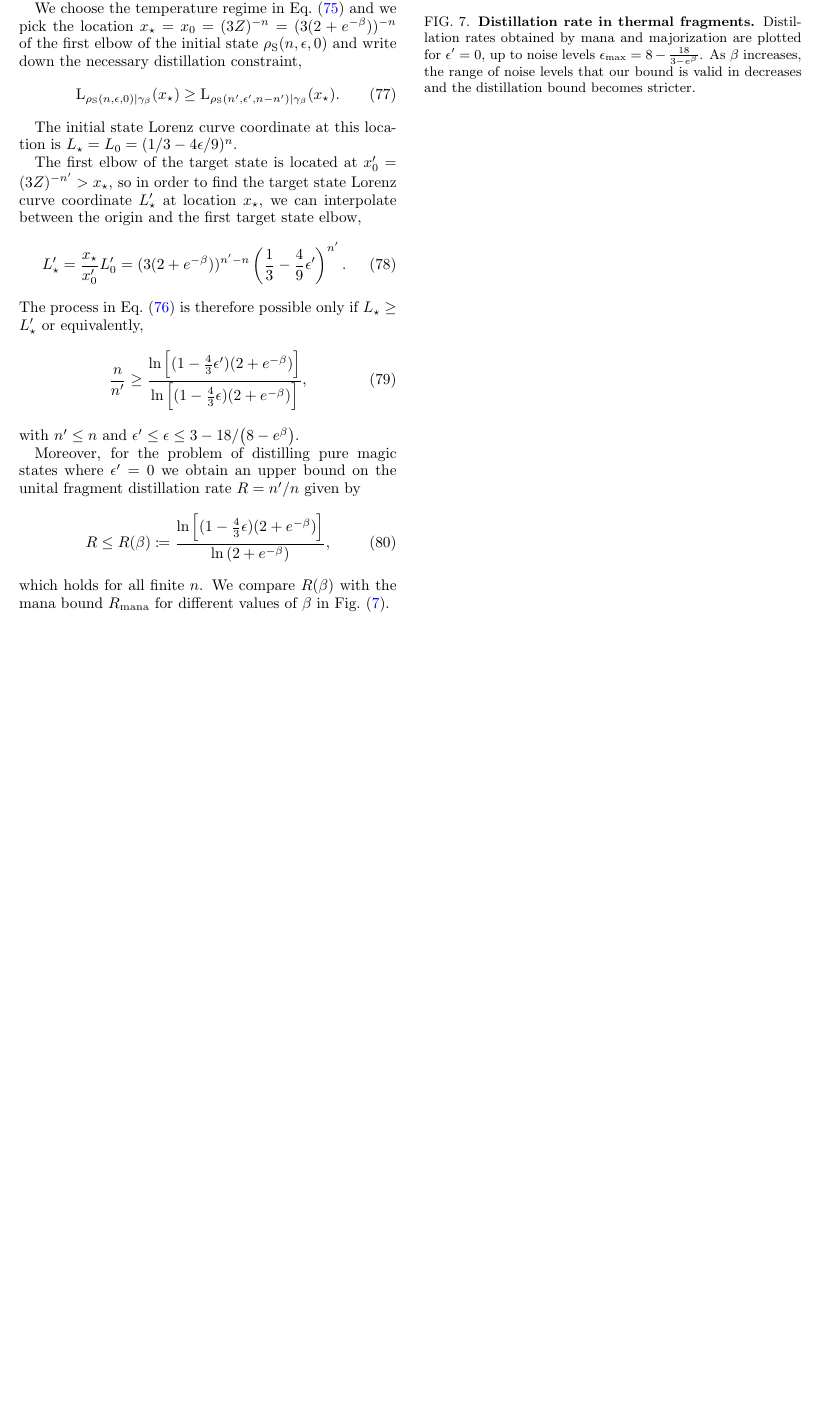
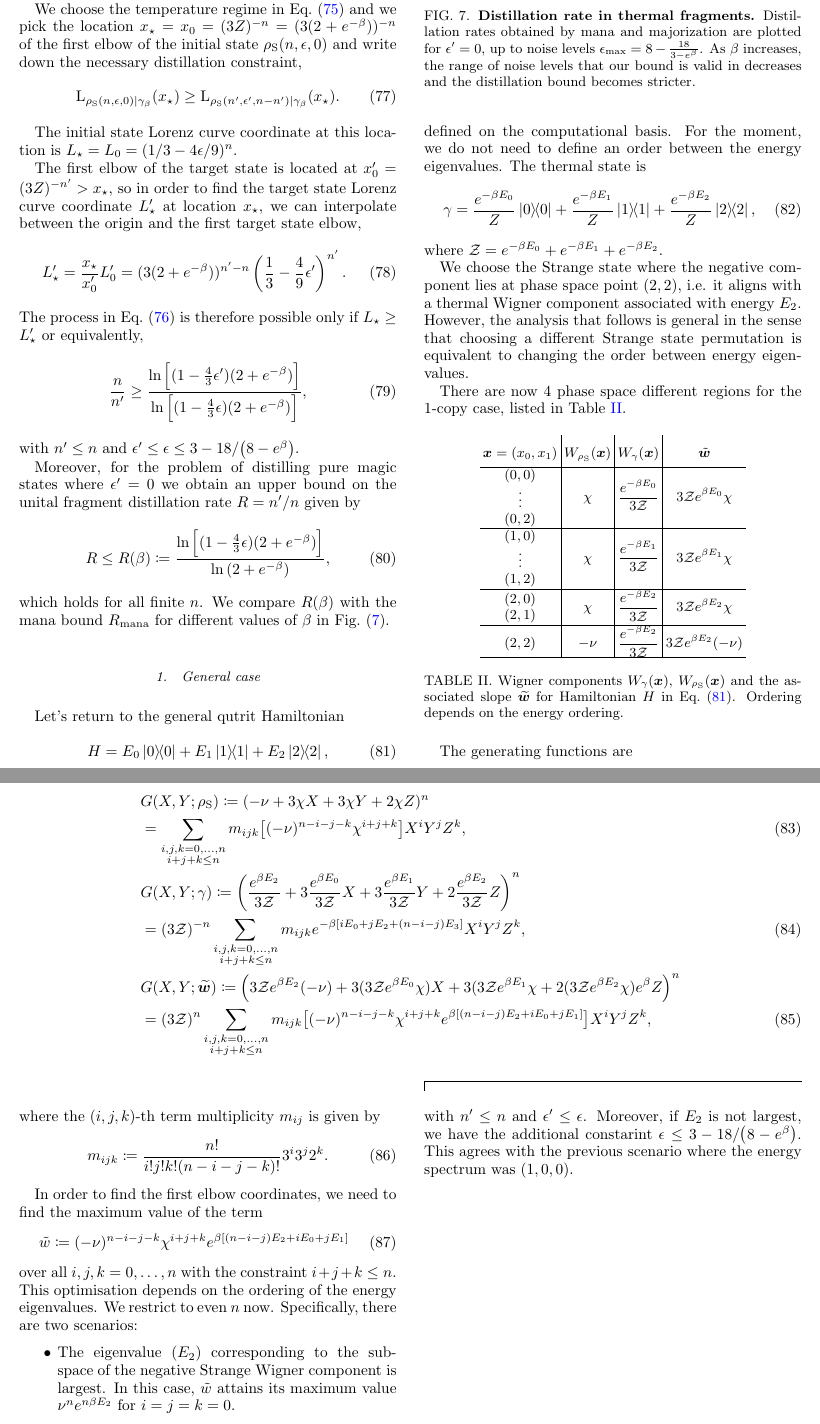
Before and after one commit to nkoukou/Magic-Paper, a LaTeX paper (magic_paper.tex): part of page 12 of 26 before the commit and two parts of pages 12 and 13 of 28 after it, the two joined at a grey line, cut so that both start at the same text, the shorter picture padded with empty space. Compiled offline with pdfLaTeX.

Commit message:
Added general hamiltonian case. indeed bound can be written in terms of partition function

```diff
--- a/magic_paper.tex
+++ b/magic_paper.tex
@@ -961,3 +961,70 @@ We compare $R(\beta)$ with the mana bound $R_{\rm{mana}}$ for different values o
     }
     \label{fig:distill_bounds_temp}
 \end{figure}
+
+\subsubsection{General case}
+
+Let's return to the general qutrit Hamiltonian
+\begin{equation}\label{eq:h_thermal_general}
+	H = E_0 \ketbra{0} + E_1 \ketbra{1} + E_2 \ketbra{2},
+\end{equation}
+defined on the computational basis.
+For the moment, we do not need to define an order between the energy eigenvalues.
+The thermal state is
+\begin{equation}
+	\gamma = \frac{e^{-\beta E_0}}{Z}\ketbra{0} + \frac{e^{-\beta E_1}}{Z}\ketbra{1} + \frac{e^{-\beta E_2}}{Z}\ketbra{2},
+\end{equation}
+where $\Z = e^{-\beta E_0} + e^{-\beta E_1} + e^{-\beta E_2}$.
+
+We choose the Strange state where the negative component lies at phase space point $(2,2)$, i.e. it aligns with a thermal Wigner component associated with energy $E_2$.
+However, the analysis that follows is general in the sense that choosing a different Strange state permutation is equivalent to changing the order between energy eigenvalues.
+
+There are now 4 phase space different regions for the 1-copy case, listed in~\cref{tab:thermal_w_general}.
+\begin{table}[h]
+  \def\arraystretch{2}
+  \centering
+  \begin{tabular}{c|c|c|c}
+    $\bmx = (x_0, x_1)$ & $W_{\noisys}(\bmx)$ & $W_{\gamma}(\bmx)$ & $\tilde{\bmw}$ \\
+    \hline
+    \makecell{$(0,0)$ \\ \vdots \\ $(0,2)$} & $\displaystyle \chi$ & $\displaystyle \frac{e^{-\beta E_0}}{3\Z}$ & $\displaystyle 3\Z e^{\beta E_0} \chi$ \\
+    \hline
+    \makecell{$(1,0)$ \\ \vdots \\ $(1,2)$} & $\displaystyle \chi$ & $\displaystyle \frac{e^{-\beta E_1}}{3\Z}$ & $\displaystyle 3\Z e^{\beta E_1} \chi$ \\
+    \hline
+    \makecell{$(2,0)$ \\ $(2,1)$} & $\displaystyle \chi$ & $\displaystyle \frac{e^{-\beta E_2}}{3\Z}$ & $\displaystyle 3\Z e^{\beta E_2} \chi$ \\
+    \hline
+    $(2,2)$ & $\displaystyle -\nu$ & $\displaystyle \frac{e^{-\beta E_2}}{3\Z}$ & $\displaystyle 3\Z e^{\beta E_2} (-\nu)$ \\
+    \hline
+  \end{tabular}
+  \caption{Wigner components $W_{\gamma}(\bmx)$, $W_{\noisys}(\bmx)$ and the associated slope $\widetilde{\bmw}$ for Hamiltonian $H$ in~\cref{eq:h_thermal_general}.
+  Ordering depends on the energy ordering.}
+  \label{tab:thermal_w_general}
+\end{table}
+
+The generating functions are
+\begin{widetext}
+\begin{align}
+	&G(X,Y; \noisys) \coloneqq (-\nu + 3\chi X + 3\chi Y + 2\chi Z)^n \nonumber\\
+	&= \sum\limits_{\substack{i,j,k = 0,\dots,n \\ i+j+k \leq n}} m_{ijk} \big[(-\nu)^{n-i-j-k} \chi^{i+j+k} \big] X^i Y^j Z^k, \\
+	&G(X,Y; \gamma) \coloneqq \left( \frac{e^{\beta E_2}}{3\Z} + 3\frac{e^{\beta E_0}}{3\Z} X + 3\frac{e^{\beta E_1}}{3\Z} Y + 2\frac{e^{\beta E_2}}{3\Z} Z \right)^n \nonumber\\
+	&= (3\Z)^{-n}\sum\limits_{\substack{i,j,k = 0,\dots,n \\ i+j+k \leq n}} m_{ijk} e^{-\beta [ i E_0 + j E_2 + (n-i-j) E_3 ]} X^i Y^j Z^k, \\
+	&G(X,Y; \widetilde{\bmw}) \coloneqq \Big( 3\Z e^{\beta E_2}(-\nu) + 3(3\Z e^{\beta E_0}\chi) X + 3(3\Z e^{\beta E_1}\chi + 2(3\Z e^{\beta E_2}\chi) e^\beta Z \Big)^n \nonumber\\
+	&= (3\Z)^n \sum\limits_{\substack{i,j,k = 0,\dots,n \\ i+j+k \leq n}} m_{ijk} \big[(-\nu)^{n-i-j-k} \chi^{i+j+k} e^{\beta [(n-i-j)E_2 + iE_0 + jE_1]} \big] X^i Y^j Z^k,
+\end{align}
+\end{widetext}
+where the $(i,j,k)$-th term multiplicity $m_{ij}$ is given by
+\begin{equation}
+	m_{ijk} \coloneqq \frac{n!}{i!j!k!(n-i-j-k)!} 3^i 3^j 2^k.
+\end{equation}
+
+In order to find the first elbow coordinates, we need to find the maximum value of the term
+\begin{equation}
+	\tilde{w} \coloneqq (-\nu)^{n-i-j-k} \chi^{i+j+k} e^{\beta [(n-i-j)E_2 + iE_0 + jE_1]}
+\end{equation}
+over all $i,j,k = 0,\dots,n$ with the constraint $i+j+k \leq n$.
+This optimisation depends on the ordering of the energy eigenvalues.
+We restrict to even $n$ now.
+Specifically, there are two scenarios:
+\begin{itemize}
+	\item The eigenvalue ($E_2$) corresponding to the subspace of the negative Strange Wigner component is largest.
+	In this case, $\tilde{w}$ attains its maximum value $\nu^n e^{n\beta E_2}$ for $i=j=k=0$.
+	\item The eigenvalue ($E_2$) corresponding to the subspace of the negative Strange Wigner component is not largest.
@@ -964,3 +1050,8 @@ We compare $R(\beta)$ with the mana bound $R_{\rm{mana}}$ for different values o
+with $\tt \leq \nn$ and $\epsilon' \leq \epsilon$.
+Moreover, if $E_2$ is not largest, we have the additional constarint $\epsilon \leq 3 - 18/\big(8-e^{\beta}\big)$.
+This agrees with the previous scenario where the energy spectrum was $(1,0,0)$.
+
+
 
 \null\newpage
 \null\newpage
```
Also changed, not shown: magic_paper.tex (31 more changed lines).
